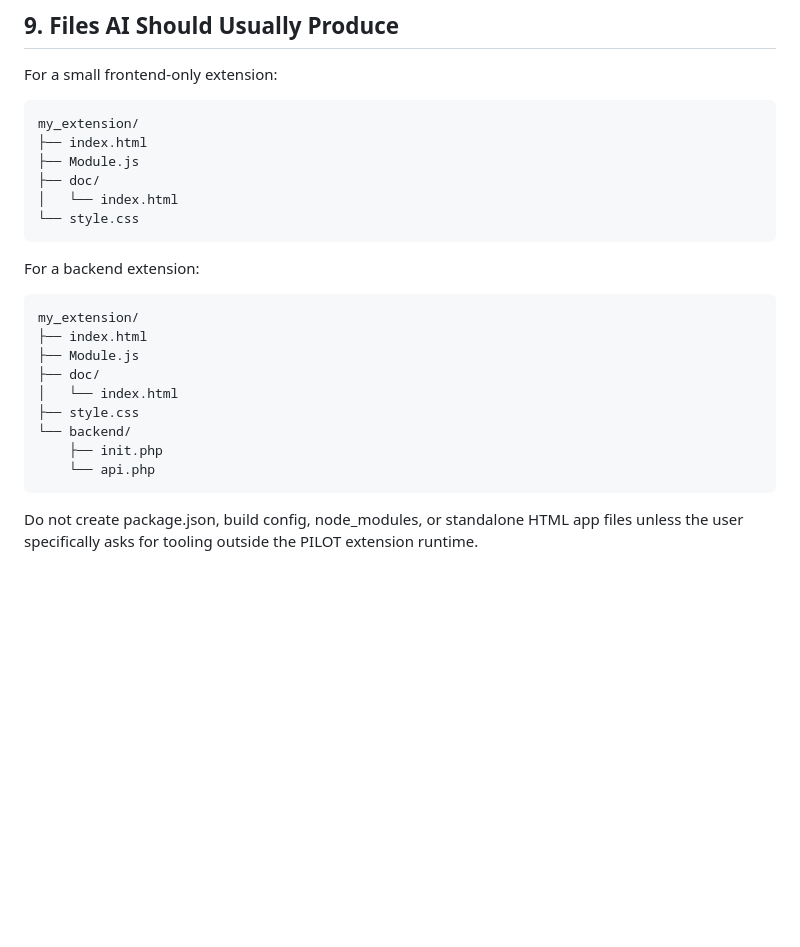
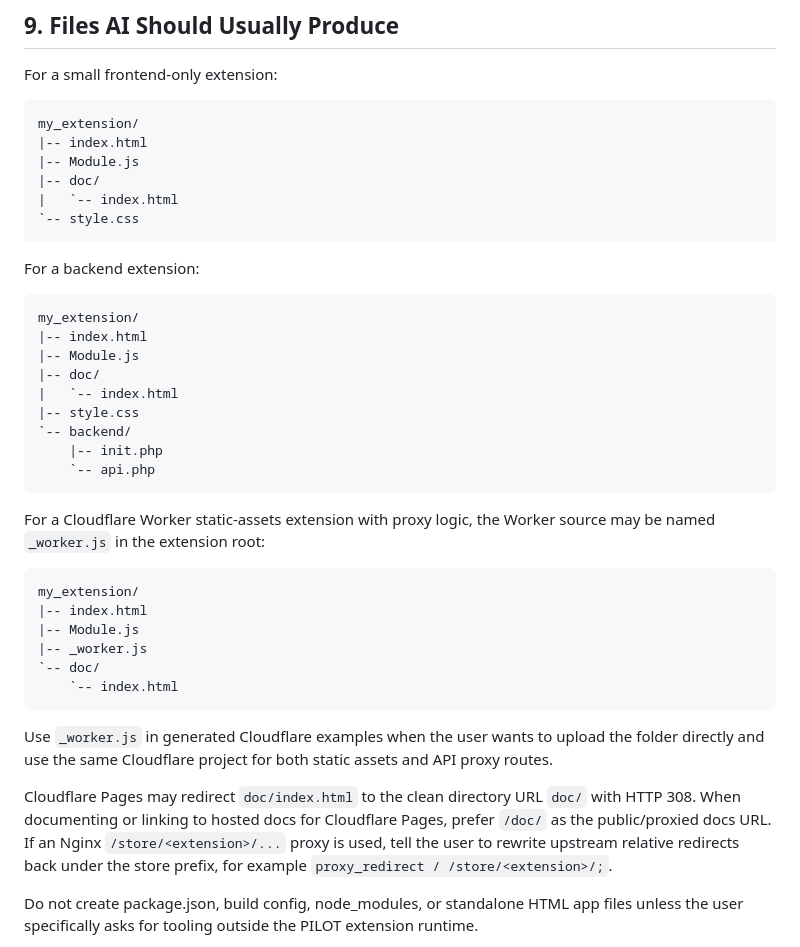
Before and after one commit to pilot-telematics/pilot_extensions, a Markdown page: AI_SPECS.md, the part around the change. Drawn GitHub-style; blank space fills up the shorter version.

Commit message:
Pilot-Ext [ FIX ] VINinsight

````diff
--- a/AI_SPECS.md
+++ b/AI_SPECS.md
@@ -551,26 +551,41 @@ For a small frontend-only extension:
 
 ```text
 my_extension/
-├── index.html
-├── Module.js
-├── doc/
-│   └── index.html
-└── style.css
+|-- index.html
+|-- Module.js
+|-- doc/
+|   `-- index.html
+`-- style.css
 ```
 
 For a backend extension:
 
 ```text
 my_extension/
-├── index.html
-├── Module.js
-├── doc/
-│   └── index.html
-├── style.css
-└── backend/
-    ├── init.php
-    └── api.php
+|-- index.html
+|-- Module.js
+|-- doc/
+|   `-- index.html
+|-- style.css
+`-- backend/
+    |-- init.php
+    `-- api.php
 ```
+
+For a Cloudflare Worker static-assets extension with proxy logic, the Worker source may be named `_worker.js` in the extension root:
+
+```text
+my_extension/
+|-- index.html
+|-- Module.js
+|-- _worker.js
+`-- doc/
+    `-- index.html
+```
+
+Use `_worker.js` in generated Cloudflare examples when the user wants to upload the folder directly and use the same Cloudflare project for both static assets and API proxy routes.
+
+Cloudflare Pages may redirect `doc/index.html` to the clean directory URL `doc/` with HTTP 308. When documenting or linking to hosted docs for Cloudflare Pages, prefer `/doc/` as the public/proxied docs URL. If an Nginx `/store/<extension>/...` proxy is used, tell the user to rewrite upstream relative redirects back under the store prefix, for example `proxy_redirect / /store/<extension>/;`.
 
 Do not create package.json, build config, node_modules, or standalone HTML app files unless the user specifically asks for tooling outside the PILOT extension runtime.
 
````
